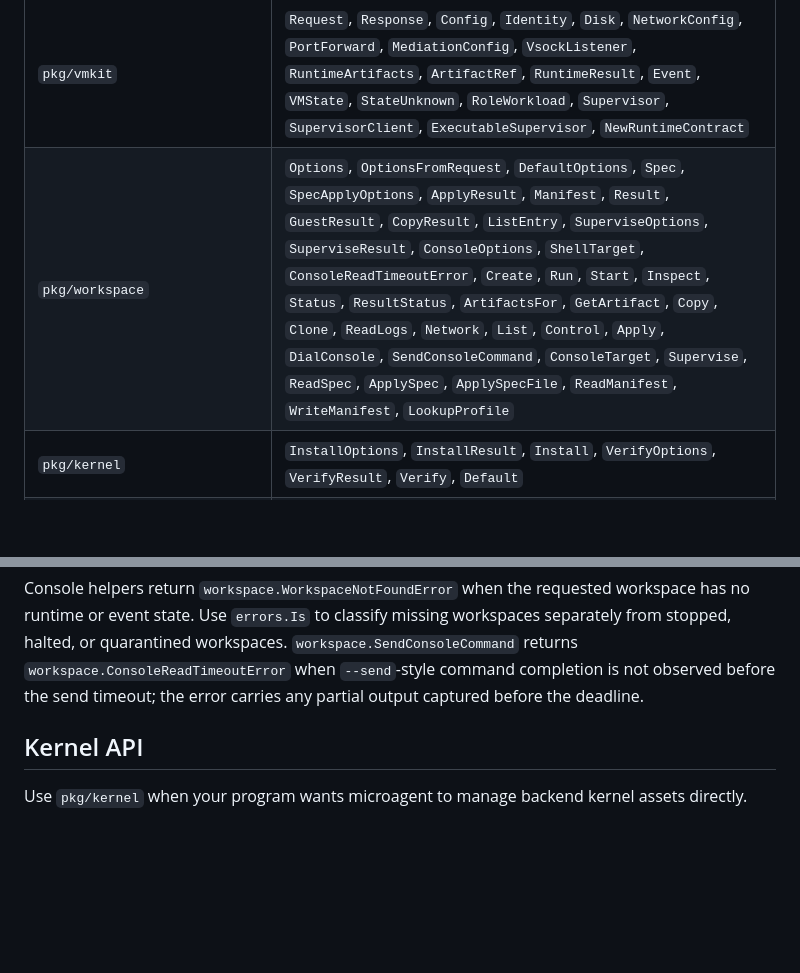
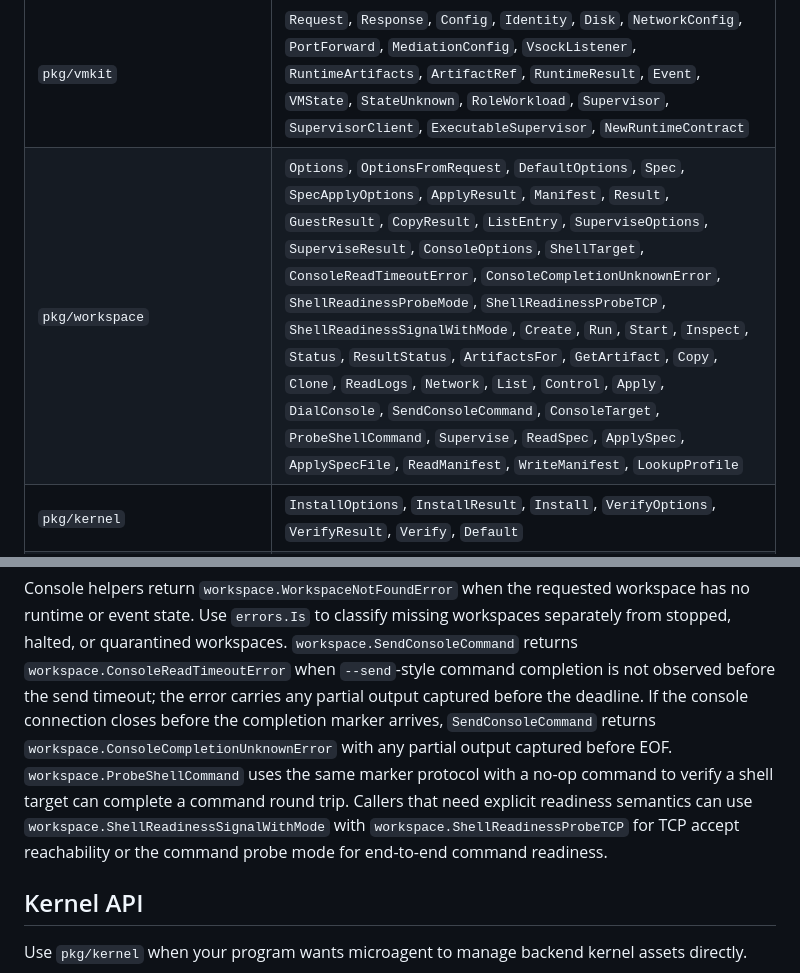
Before and after one commit to geoffbelknap/microagent, a Markdown page: docs/library/go.md, 2 parts joined by grey strips. Rendered like a GitHub page; blank space fills up the shorter version.

Commit message:
Document console readiness exports

```diff
--- a/docs/library/go.md
+++ b/docs/library/go.md
@@ -50,7 +50,7 @@ symbols should be added to this page when they are introduced.
 | Package | Documented symbols |
 |---|---|
 | `pkg/vmkit` | `Request`, `Response`, `Config`, `Identity`, `Disk`, `NetworkConfig`, `PortForward`, `MediationConfig`, `VsockListener`, `RuntimeArtifacts`, `ArtifactRef`, `RuntimeResult`, `Event`, `VMState`, `StateUnknown`, `RoleWorkload`, `Supervisor`, `SupervisorClient`, `ExecutableSupervisor`, `NewRuntimeContract` |
-| `pkg/workspace` | `Options`, `OptionsFromRequest`, `DefaultOptions`, `Spec`, `SpecApplyOptions`, `ApplyResult`, `Manifest`, `Result`, `GuestResult`, `CopyResult`, `ListEntry`, `SuperviseOptions`, `SuperviseResult`, `ConsoleOptions`, `ShellTarget`, `ConsoleReadTimeoutError`, `Create`, `Run`, `Start`, `Inspect`, `Status`, `ResultStatus`, `ArtifactsFor`, `GetArtifact`, `Copy`, `Clone`, `ReadLogs`, `Network`, `List`, `Control`, `Apply`, `DialConsole`, `SendConsoleCommand`, `ConsoleTarget`, `Supervise`, `ReadSpec`, `ApplySpec`, `ApplySpecFile`, `ReadManifest`, `WriteManifest`, `LookupProfile` |
+| `pkg/workspace` | `Options`, `OptionsFromRequest`, `DefaultOptions`, `Spec`, `SpecApplyOptions`, `ApplyResult`, `Manifest`, `Result`, `GuestResult`, `CopyResult`, `ListEntry`, `SuperviseOptions`, `SuperviseResult`, `ConsoleOptions`, `ShellTarget`, `ConsoleReadTimeoutError`, `ConsoleCompletionUnknownError`, `ShellReadinessProbeMode`, `ShellReadinessProbeTCP`, `ShellReadinessSignalWithMode`, `Create`, `Run`, `Start`, `Inspect`, `Status`, `ResultStatus`, `ArtifactsFor`, `GetArtifact`, `Copy`, `Clone`, `ReadLogs`, `Network`, `List`, `Control`, `Apply`, `DialConsole`, `SendConsoleCommand`, `ConsoleTarget`, `ProbeShellCommand`, `Supervise`, `ReadSpec`, `ApplySpec`, `ApplySpecFile`, `ReadManifest`, `WriteManifest`, `LookupProfile` |
 | `pkg/kernel` | `InstallOptions`, `InstallResult`, `Install`, `VerifyOptions`, `VerifyResult`, `Verify`, `Default` |
 | `pkg/imagecache` | `PullOptions`, `Record`, `PruneResult`, `Pull`, `Find`, `List`, `Tag`, `Remove`, `Prune`, `ReadIndex`, `FromProvenance` |
 | `pkg/diagnostics` | `Options`, `Check` |
@@ -195,6 +195,14 @@ workspaces separately from stopped, halted, or quarantined workspaces.
 `workspace.SendConsoleCommand` returns `workspace.ConsoleReadTimeoutError` when
 `--send`-style command completion is not observed before the send timeout; the
 error carries any partial output captured before the deadline.
+If the console connection closes before the completion marker arrives,
+`SendConsoleCommand` returns `workspace.ConsoleCompletionUnknownError` with any
+partial output captured before EOF. `workspace.ProbeShellCommand` uses the same
+marker protocol with a no-op command to verify a shell target can complete a
+command round trip. Callers that need explicit readiness semantics can use
+`workspace.ShellReadinessSignalWithMode` with `workspace.ShellReadinessProbeTCP`
+for TCP accept reachability or the command probe mode for end-to-end command
+readiness.
 
 ## Kernel API
 
```
Also changed, not shown: other parts of docs/library/go.md (+1 -1 lines).
